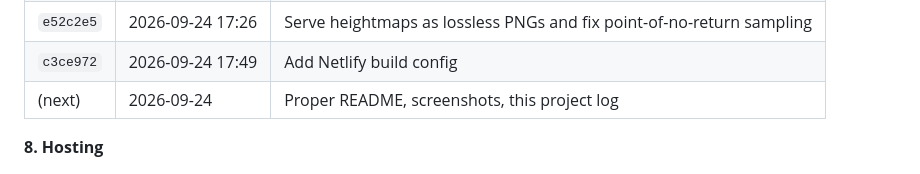
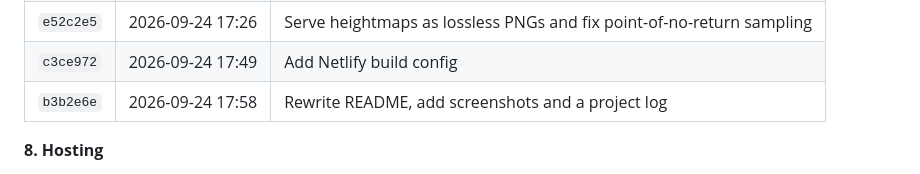
Before and after one commit to saracen66/the-sol-explorers, a Markdown page: PROJECT_LOG.md, the part around the change. GitHub-like rendering.

Commit message:
Record the docs commit in the project log
Co-Authored-By: Claude Opus 5.5 <noreply@anthropic.com>
Claude-Session: https://claude.ai/code/session_01GU4c5DqdgPMjdkp5Jb6Lfk

```diff
--- a/PROJECT_LOG.md
+++ b/PROJECT_LOG.md
@@ -122,7 +122,7 @@ This is the team's running record of everything done on Sol Atlas: what was buil
 | `8187bda` | 2026-09-24 17:11 | Match the demo to the pitch script's storyboard |
 | `e52c2e5` | 2026-09-24 17:26 | Serve heightmaps as lossless PNGs and fix point-of-no-return sampling |
 | `c3ce972` | 2026-09-24 17:49 | Add Netlify build config |
-| (next) | 2026-09-24 | Proper README, screenshots, this project log |
+| `b3b2e6e` | 2026-09-24 17:58 | Rewrite README, add screenshots and a project log |
 
 **8. Hosting**
 - A Claude artifact preview was published (private link above).
```
